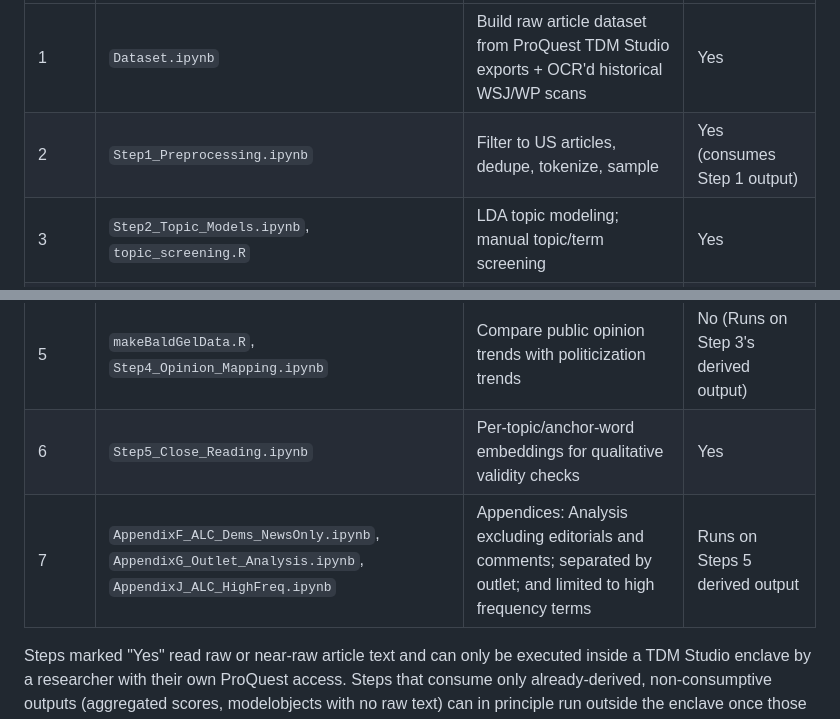
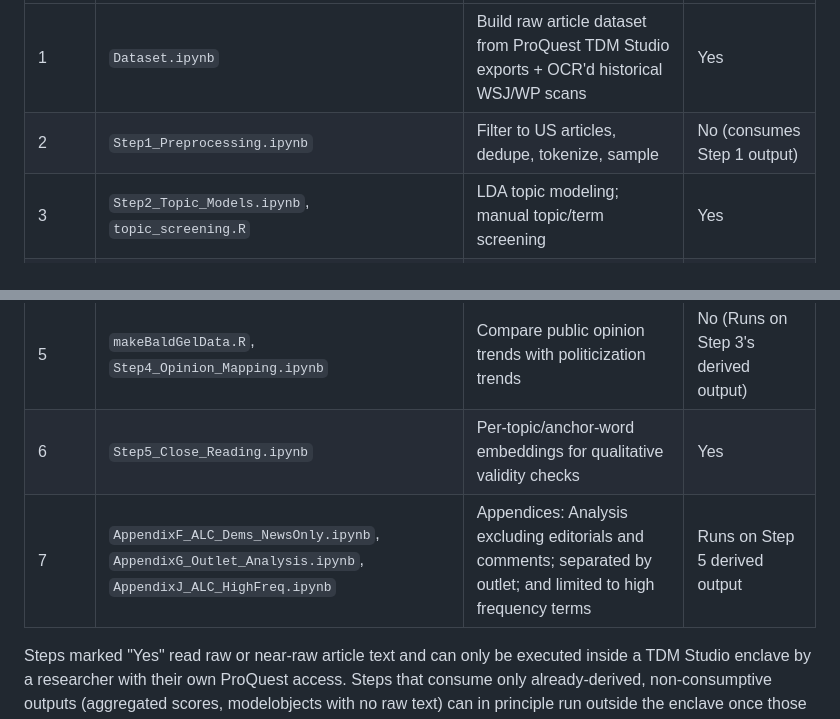
Before and after one commit to TerrenceChen/Politicization_paper, a Markdown page: README.md, 2 parts joined by grey strips. Rendered like a GitHub page.

```diff
--- a/README.md
+++ b/README.md
@@ -26,12 +26,12 @@ Each stage reads files written by the previous one:
 | Order | Notebook | Purpose | Requires TDM Studio access? |
 |---|---|---|---|
 | 1 | `Dataset.ipynb` | Build raw article dataset from ProQuest TDM Studio exports + OCR'd historical WSJ/WP scans | Yes |
-| 2 | `Step1_Preprocessing.ipynb` | Filter to US articles, dedupe, tokenize, sample | Yes (consumes Step 1 output) |
+| 2 | `Step1_Preprocessing.ipynb` | Filter to US articles, dedupe, tokenize, sample | No (consumes Step 1 output) |
 | 3 | `Step2_Topic_Models.ipynb`, `topic_screening.R` | LDA topic modeling; manual topic/term screening | Yes |
 | 4 | `Step3_ALC_Embedding.ipynb` | Core analysis: ALC embeddings, politicization scores, category-level regressions | Yes |
 | 5 | `makeBaldGelData.R`, `Step4_Opinion_Mapping.ipynb` | Compare public opinion trends with politicization trends | No (Runs on Step 3's derived output) |
 | 6 | `Step5_Close_Reading.ipynb` | Per-topic/anchor-word embeddings for qualitative validity checks | Yes |
-| 7 | `AppendixF_ALC_Dems_NewsOnly.ipynb`, `AppendixG_Outlet_Analysis.ipynb`, `AppendixJ_ALC_HighFreq.ipynb` | Appendices: Analysis excluding editorials and comments; separated by outlet; and limited to high frequency terms | Runs on Steps 5 derived output |
+| 7 | `AppendixF_ALC_Dems_NewsOnly.ipynb`, `AppendixG_Outlet_Analysis.ipynb`, `AppendixJ_ALC_HighFreq.ipynb` | Appendices: Analysis excluding editorials and comments; separated by outlet; and limited to high frequency terms | Runs on Step 5 derived output |
 
 Steps marked "Yes" read raw or near-raw article text and can only be executed inside a TDM Studio enclave by a researcher with their own ProQuest access.
 Steps that consume only already-derived, non-consumptive outputs (aggregated scores, modelobjects with no raw text) can in principle run outside the enclave once those intermediate files are supplied.
```
